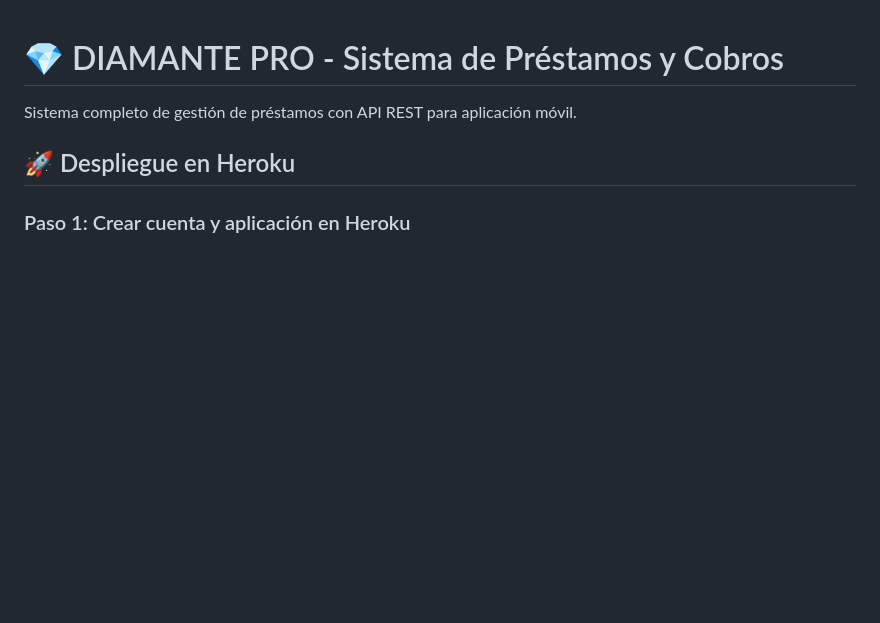
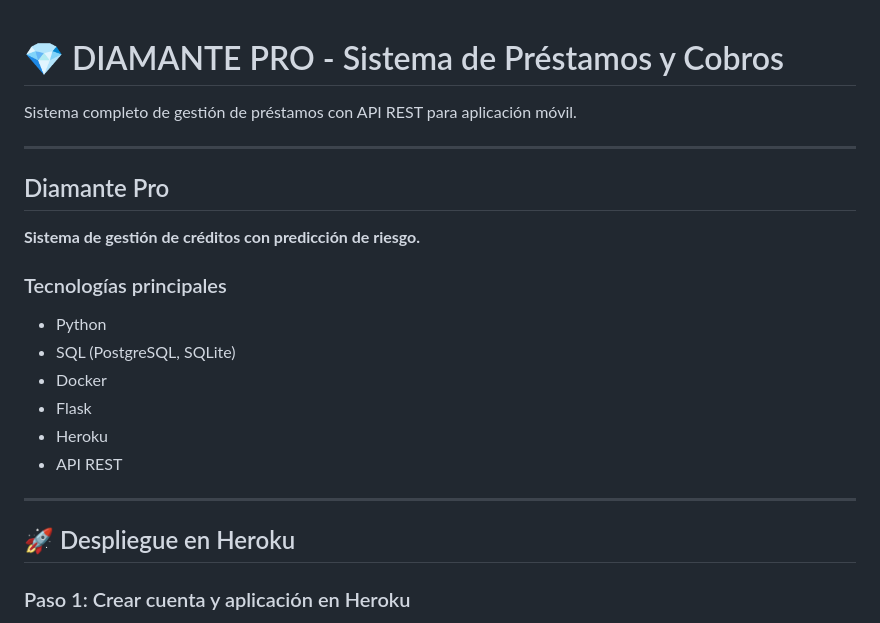
Before and after one commit to graciano90210/DIAMANTE-PRO, a Markdown page: README.md, the part around the change. GitHub-like rendering; blank space fills up the shorter version.

```diff
--- a/README.md
+++ b/README.md
@@ -1,6 +1,21 @@
 # 💎 DIAMANTE PRO - Sistema de Préstamos y Cobros
 
 Sistema completo de gestión de préstamos con API REST para aplicación móvil.
+
+---
+## Diamante Pro
+
+**Sistema de gestión de créditos con predicción de riesgo.**
+
+### Tecnologías principales
+- Python
+- SQL (PostgreSQL, SQLite)
+- Docker
+- Flask
+- Heroku
+- API REST
+
+---
 
 ## 🚀 Despliegue en Heroku
 
```
